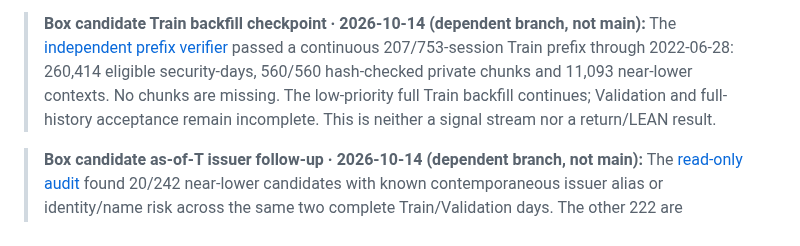
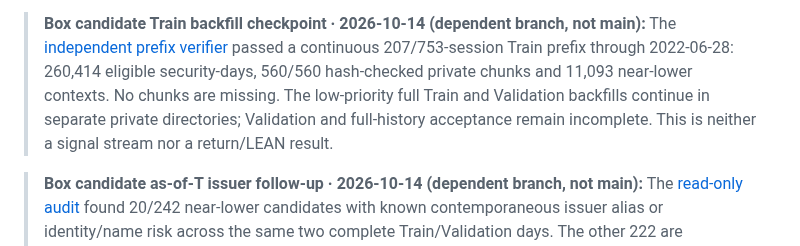
Before and after one commit to zhoushuming073-cell/stock-radar, a Markdown page: reports/journey-2026-09-30-0651-📌当前总账.md, the part around the change. Rendered like a GitHub page.

```diff
--- a/reports/journey-2026-09-30-0651-📌当前总账.md
+++ b/reports/journey-2026-09-30-0651-📌当前总账.md
@@ -18,7 +18,8 @@
 > passed a continuous 207/753-session Train prefix through 2022-06-28:
 > 260,414 eligible security-days, 560/560 hash-checked private chunks and
 > 11,093 near-lower contexts. No chunks are missing. The low-priority full
-> Train backfill continues; Validation and full-history acceptance remain
+> Train and Validation backfills continue in separate private directories;
+> Validation and full-history acceptance remain
 > incomplete. This is neither a signal stream nor a return/LEAN result.
 
 > **Box candidate as-of-T issuer follow-up · 2026-10-14 (dependent branch, not main):**
```
Also changed, not shown: codex/tasks/ACTIVE.md (+3 -2 lines).
